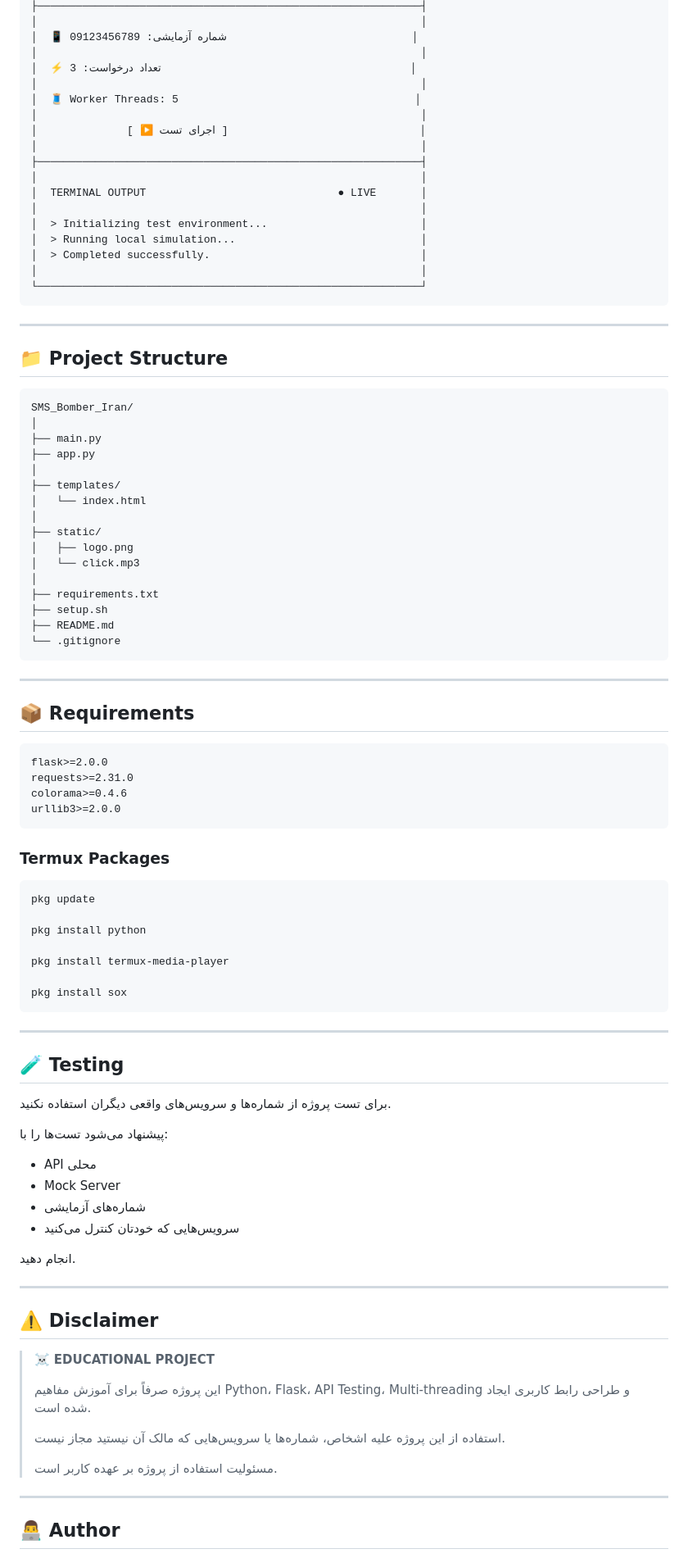
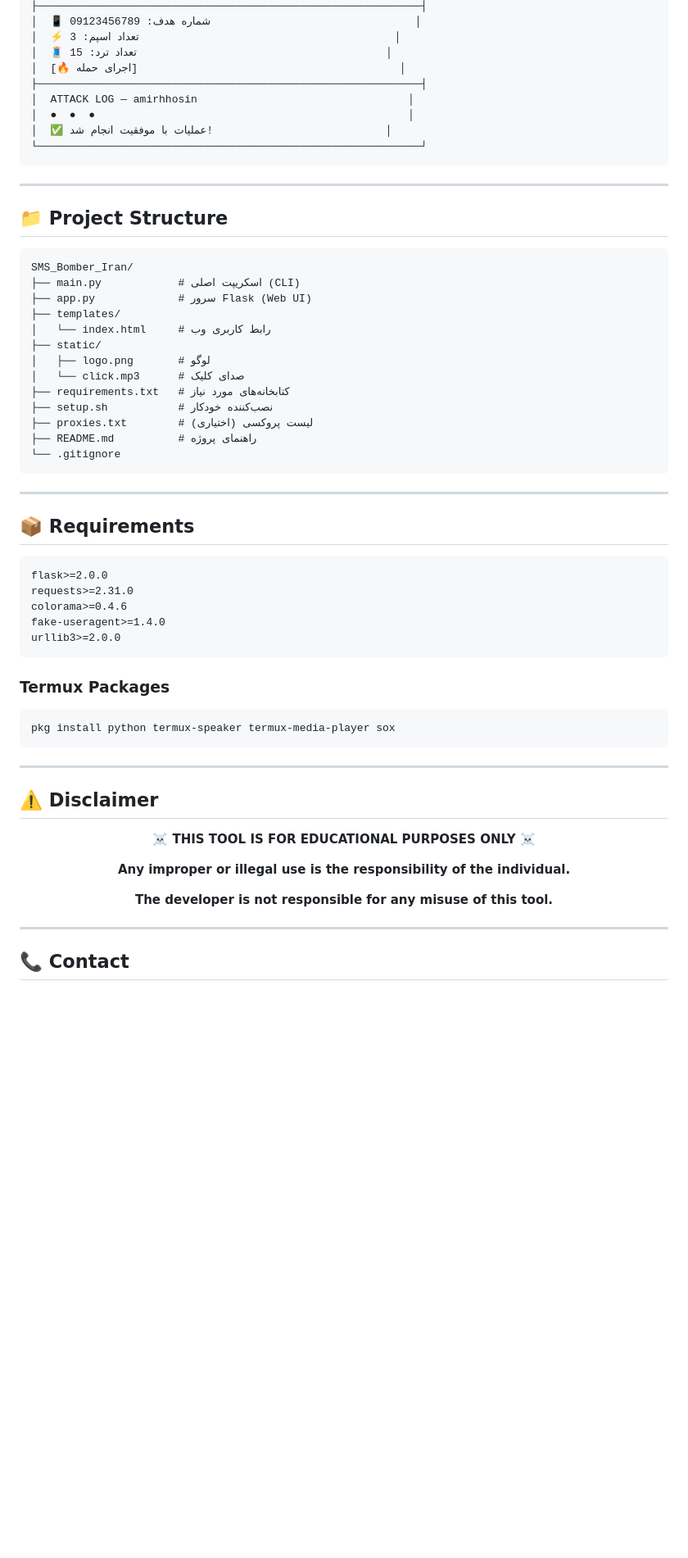
Before and after one commit to amirhhosin/SMS_Bomber_Iran, a Markdown page: README.md, the part around one of its changes. Shown at 82% size. Drawn GitHub-style; blank space fills up the shorter version.

Commit message:
Final README: complete and professional

````diff
--- a/README.md
+++ b/README.md
@@ -97,21 +91,12 @@ python main.py
 ├────────────────────────────────────────────────────────────┤
-│                                                            │
-│  📱 شماره آزمایشی: 09123456789                             │
-│                                                            │
-│  ⚡ تعداد درخواست: 3                                       │
-│                                                            │
-│  🧵 Worker Threads: 5                                     │
-│                                                            │
-│              [ ▶ اجرای تست ]                              │
-│                                                            │
+│  📱 شماره هدف: 09123456789                                │
+│  ⚡ تعداد اسپم: 3                                        │
+│  🧵 تعداد ترد: 15                                       │
+│  [🔥 اجرای حمله]                                         │
 ├────────────────────────────────────────────────────────────┤
-│                                                            │
-│  TERMINAL OUTPUT                              ● LIVE       │
-│                                                            │
-│  > Initializing test environment...                        │
-│  > Running local simulation...                             │
-│  > Completed successfully.                                 │
-│                                                            │
+│  ATTACK LOG — amirhhosin                                 │
+│  ●  ●  ●                                                 │
+│  ✅ عملیات با موفقیت انجام شد!                           │
 └────────────────────────────────────────────────────────────┘
 ```
 
@@ -121,20 +106,17 @@ python main.py
 
 ```text
 SMS_Bomber_Iran/
-│
-├── main.py
-├── app.py
-│
+├── main.py            # اسکریپت اصلی (CLI)
+├── app.py             # سرور Flask (Web UI)
 ├── templates/
-│   └── index.html
-│
+│   └── index.html     # رابط کاربری وب
 ├── static/
-│   ├── logo.png
-│   └── click.mp3
-│
-├── requirements.txt
-├── setup.sh
-├── README.md
+│   ├── logo.png       # لوگو
+│   └── click.mp3      # صدای کلیک
+├── requirements.txt   # کتابخانه‌های مورد نیاز
+├── setup.sh           # نصب‌کننده خودکار
+├── proxies.txt        # لیست پروکسی (اختیاری)
+├── README.md          # راهنمای پروژه
 └── .gitignore
 ```
 
@@ -142,55 +124,39 @@ SMS_Bomber_Iran/
 
 ## 📦 Requirements
 
-```txt
+```text
 flask>=2.0.0
 requests>=2.31.0
 colorama>=0.4.6
+fake-useragent>=1.4.0
 urllib3>=2.0.0
 ```
 
 ### Termux Packages
 
 ```bash
-pkg update
-
-pkg install python
-
-pkg install termux-media-player
-
-pkg install sox
+pkg install python termux-speaker termux-media-player sox
 ```
-
----
-
-## 🧪 Testing
-
-برای تست پروژه از شماره‌ها و سرویس‌های واقعی دیگران استفاده نکنید.
-
-پیشنهاد می‌شود تست‌ها را با:
-
-- API محلی
-- Mock Server
-- شماره‌های آزمایشی
-- سرویس‌هایی که خودتان کنترل می‌کنید
-
-انجام دهید.
 
 ---
 
 ## ⚠️ Disclaimer
 
-> ☠️ **EDUCATIONAL PROJECT**
->
-> این پروژه صرفاً برای آموزش مفاهیم Python، Flask، API Testing،
-> Multi-threading و طراحی رابط کاربری ایجاد شده است.
->
-> استفاده از این پروژه علیه اشخاص، شماره‌ها یا سرویس‌هایی که
-> مالک آن نیستید مجاز نیست.
->
-> مسئولیت استفاده از پروژه بر عهده کاربر است.
+<div align="center">
+  <b>
+    <p style="color:red;">
+      ☠️ THIS TOOL IS FOR EDUCATIONAL PURPOSES ONLY ☠️
+    </p>
+    <p>
+      Any improper or illegal use is the responsibility of the individual.
+    </p>
+    <p>
+      The developer is not responsible for any misuse of this tool.
+    </p>
+  </b>
+</div>
 
 ---
 
-## 👨‍💻 Author
+## 📞 Contact
 
````
Also changed, not shown: other parts of README.md (+46 -66 lines).
